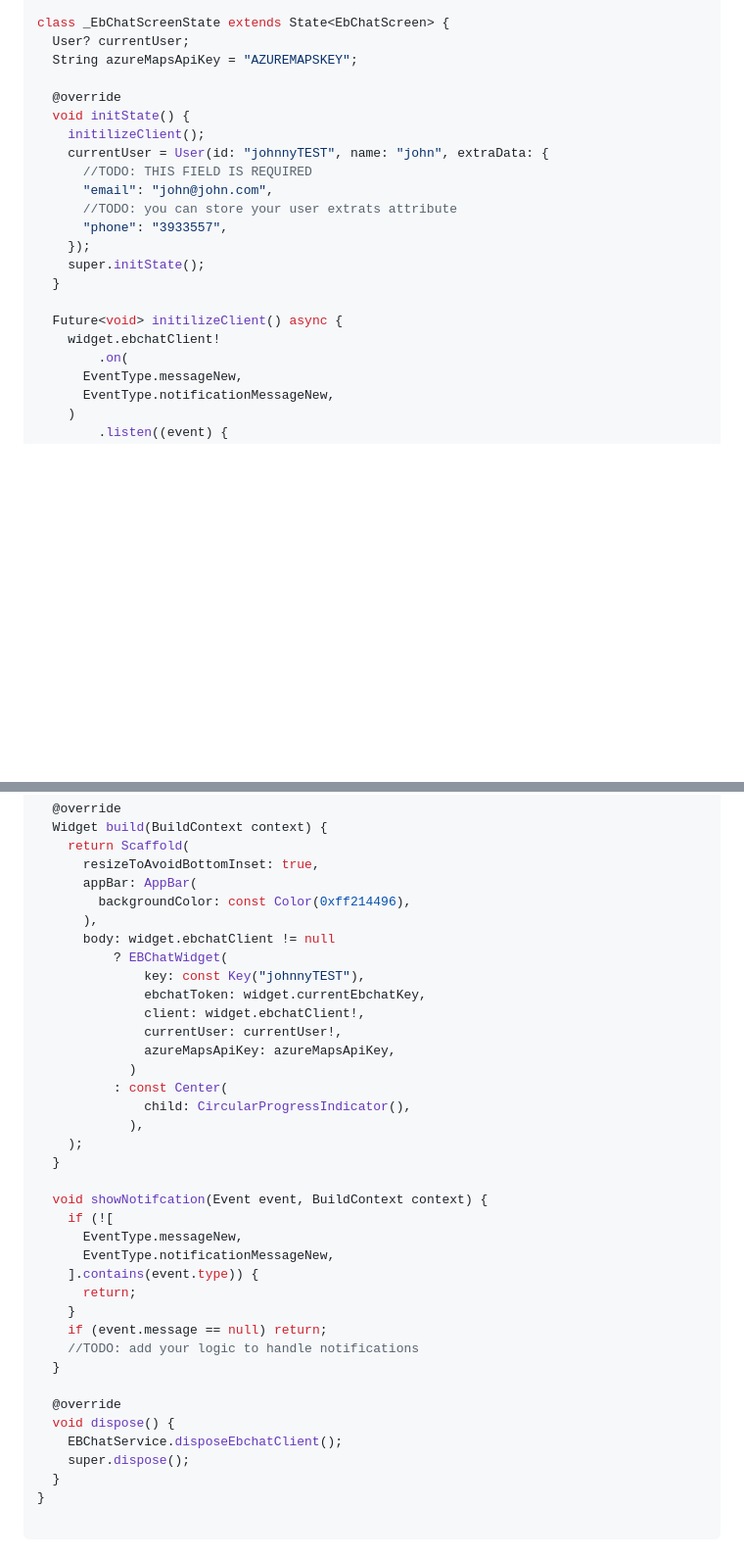
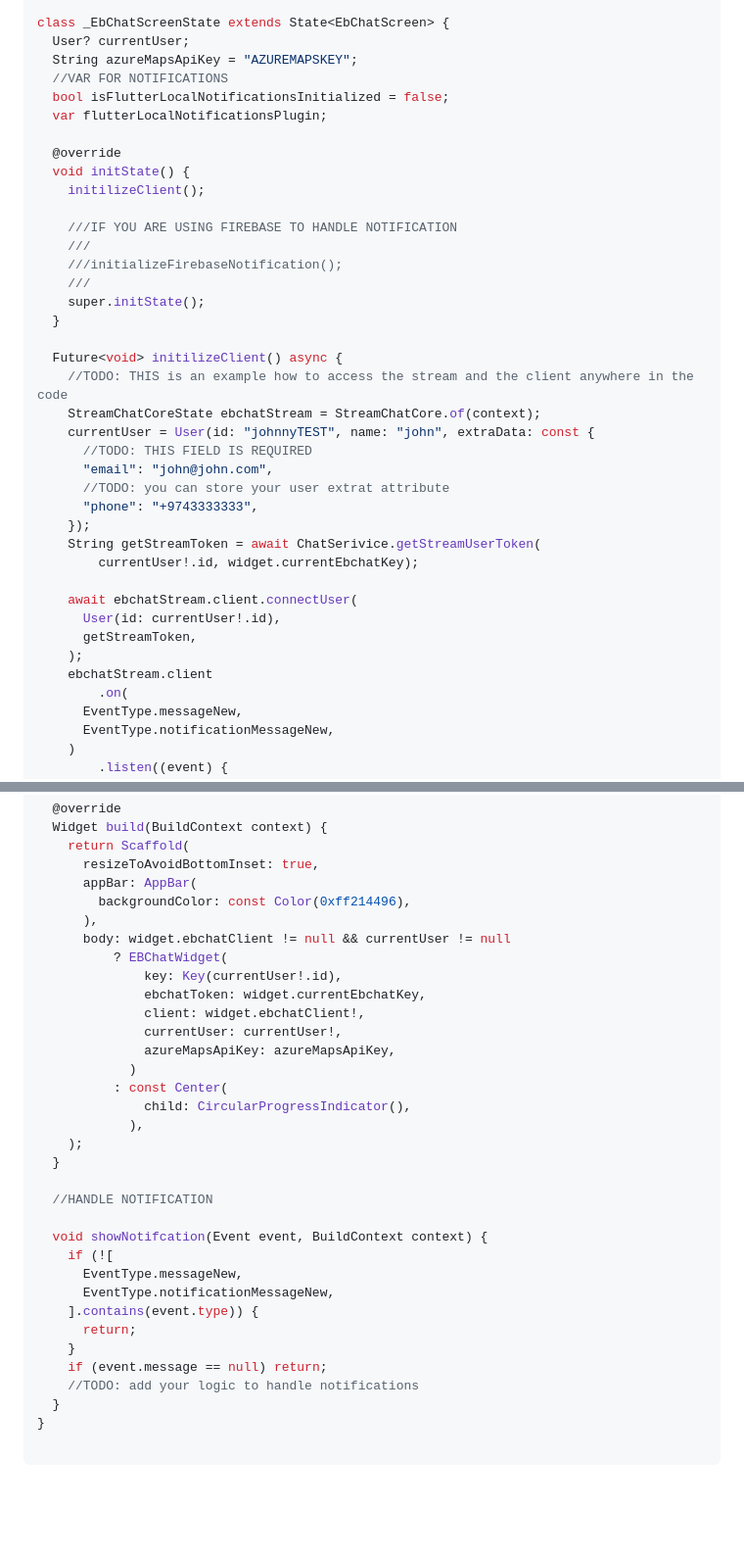
Before and after one commit to EButler-QA/ebchat-mobile-flutter-sdk, a Markdown page: README.md, 2 parts joined by grey strips. Shown: that part at 98% size. GitHub-like rendering; blank space fills up the shorter version.

```diff
--- a/README.md
+++ b/README.md
@@ -160,21 +160,38 @@ class EbChatScreen extends StatefulWidget {
 class _EbChatScreenState extends State<EbChatScreen> {
   User? currentUser;
   String azureMapsApiKey = "AZUREMAPSKEY";
+  //VAR FOR NOTIFICATIONS
+  bool isFlutterLocalNotificationsInitialized = false;
+  var flutterLocalNotificationsPlugin;
 
   @override
   void initState() {
     initilizeClient();
-    currentUser = User(id: "johnnyTEST", name: "john", extraData: {
-      //TODO: THIS FIELD IS REQUIRED
-      "email": "john@john.com",
-      //TODO: you can store your user extrats attribute
-      "phone": "3933557",
-    });
+
+    ///IF YOU ARE USING FIREBASE TO HANDLE NOTIFICATION
+    ///
+    ///initializeFirebaseNotification();
+    ///
     super.initState();
   }
 
   Future<void> initilizeClient() async {
-    widget.ebchatClient!
+    //TODO: THIS is an example how to access the stream and the client anywhere in the code
+    StreamChatCoreState ebchatStream = StreamChatCore.of(context);
+    currentUser = User(id: "johnnyTEST", name: "john", extraData: const {
+      //TODO: THIS FIELD IS REQUIRED
+      "email": "john@john.com",
+      //TODO: you can store your user extrat attribute
+      "phone": "+9743333333",
+    });
+    String getStreamToken = await ChatSerivice.getStreamUserToken(
+        currentUser!.id, widget.currentEbchatKey);
+
+    await ebchatStream.client.connectUser(
+      User(id: currentUser!.id),
+      getStreamToken,
+    );
+    ebchatStream.client
         .on(
       EventType.messageNew,
       EventType.notificationMessageNew,
@@ -193,9 +210,9 @@ class _EbChatScreenState extends State<EbChatScreen> {
       appBar: AppBar(
         backgroundColor: const Color(0xff214496),
       ),
-      body: widget.ebchatClient != null
+      body: widget.ebchatClient != null && currentUser != null
           ? EBChatWidget(
-              key: const Key("johnnyTEST"),
+              key: Key(currentUser!.id),
               ebchatToken: widget.currentEbchatKey,
               client: widget.ebchatClient!,
               currentUser: currentUser!,
@@ -207,6 +224,8 @@ class _EbChatScreenState extends State<EbChatScreen> {
     );
   }
 
+  //HANDLE NOTIFICATION
+
   void showNotifcation(Event event, BuildContext context) {
     if (![
       EventType.messageNew,
@@ -216,12 +235,6 @@ class _EbChatScreenState extends State<EbChatScreen> {
     }
     if (event.message == null) return;
     //TODO: add your logic to handle notifications
-  }
-
-  @override
-  void dispose() {
-    EBChatService.disposeEbchatClient();
-    super.dispose();
   }
 }
 
```
